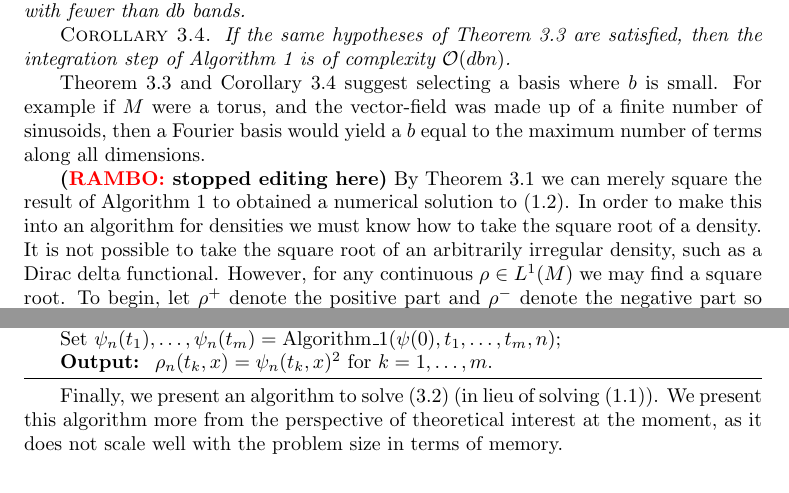
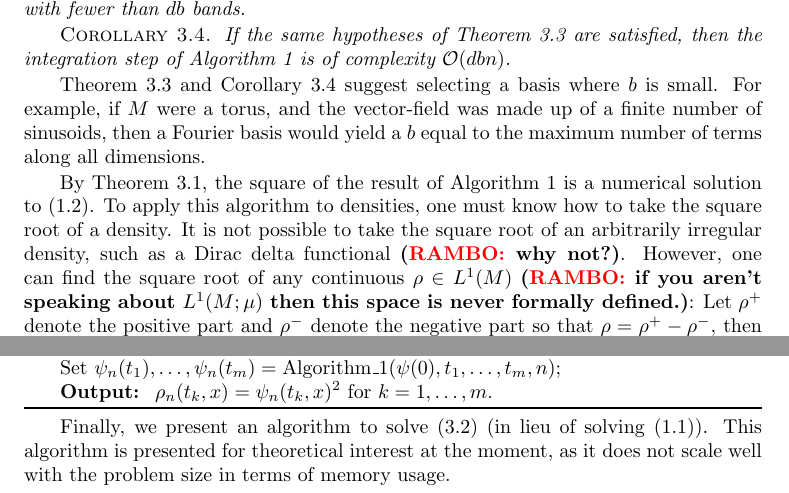
Before and after one commit to ramvasudevan/FBoperator, a LaTeX paper (dynamical_systems_paper/JacVas2015_SIADS.tex): two parts of page 9 of 20, joined at a grey line, cut so that both start at the same text. Compiled offline with pdfLaTeX; a LaTeX package or settings file that is missing is left out.

Commit message:
finished all of section 3

```diff
--- a/dynamical_systems_paper/JacVas2015_SIADS.tex
+++ b/dynamical_systems_paper/JacVas2015_SIADS.tex
@@ -654,16 +654,15 @@ The proof of this results follows from simple arithmetic, and so we omit it.
 \end{corollary}
 
 Theorem \ref{thm:sparsity} and Corollary \ref{cor:sparsity} suggest selecting a basis where $b$ is small.
-For example if $M$ were a torus, and the vector-field was made up of a finite number of sinusoids, then a Fourier basis would yield a $b$ equal to the maximum number of terms along all dimensions.
-
-\ram{stopped editing here}
-By Theorem \ref{thm:quantize} we can merely square the result of Algorithm \ref{alg:half density} to obtained a numerical solution to \eqref{eq:density pde}.
-In order to make this into an algorithm for densities we must know how to take the square root of a density.
-It is not possible to take the square root of an arbitrarily irregular density, such as a Dirac delta functional.
-However, for any continuous $\rho \in L^{1}(M)$ we may find a square root.
-To begin, let $\rho^{+}$ denote the positive part and $\rho^{-}$ denote the negative part so that $\rho = \rho^{+} - \rho^{-}$.
-Then $\psi = \sqrt{\rho^{+}} - i \sqrt{\rho^{-}}$ is a square root of $\rho$ in the sense that $\rho = \psi^{2}$.
-This yields the following algorithm for densities.
+For example, if $M$ were a torus, and the vector-field was made up of a finite number of sinusoids, then a Fourier basis would yield a $b$ equal to the maximum number of terms along all dimensions.
+
+By Theorem \ref{thm:quantize}, the square of the result of Algorithm \ref{alg:half density} is a numerical solution to \eqref{eq:density pde}.
+To apply this algorithm to densities, one must know how to take the square root of a density.
+It is not possible to take the square root of an arbitrarily irregular density, such as a Dirac delta functional \ram{why not?}.
+However, one can find the square root of any continuous $\rho \in L^{1}(M)$ \ram{if you aren't speaking about $L^1(M;\mu)$ then this space is never formally defined.}:
+Let $\rho^{+}$ denote the positive part and $\rho^{-}$ denote the negative part so that $\rho = \rho^{+} - \rho^{-}$,
+then $\psi = \sqrt{\rho^{+}} - i \sqrt{\rho^{-}}$ is a square root of $\rho$ since $\rho = \psi^{2}$.
+This yields Algorithm \ref{alg:denesity} to spectrally discretize \eqref{eq:density pde} in a qualitatively accurate manner for densities.
 
 \begin{algorithm}[H]
 	\KwData{An initial condition $\rho(0) \in L^{1}(M)$, an ordered sequence of times $0 < t_{1} < t_{2} < \dots < t_{m}$, and a positive integer $n$.}
@@ -676,7 +675,7 @@ This yields the following algorithm for densities.
 
 
 Finally, we present an algorithm to solve \eqref{eq:quantum observable ode} (in lieu of solving \eqref{eq:function pde}).
-We present this algorithm more from the perspective of theoretical interest at the moment, as it does not scale well with the problem size in terms of memory.
+This algorithm is presented for theoretical interest at the moment, as it does not scale well with the problem size in terms of memory usage.
 
 \begin{algorithm}[H]
 	\KwData{An initial condition $f(0) \in C(M)$, an ordered sequence of times $t_{1},\dots,t_{m} \in \mathbb{R}^{+}$, and an integer $n \in \mathbb{N}$.}
```
Also changed, not shown: dynamical_systems_paper/JacVas2015_SIADS.tex (4 more changed lines).
